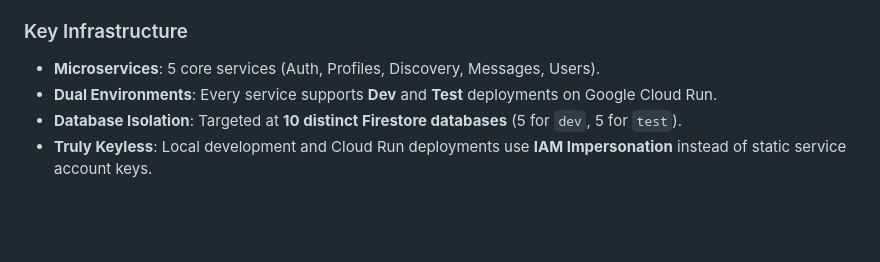
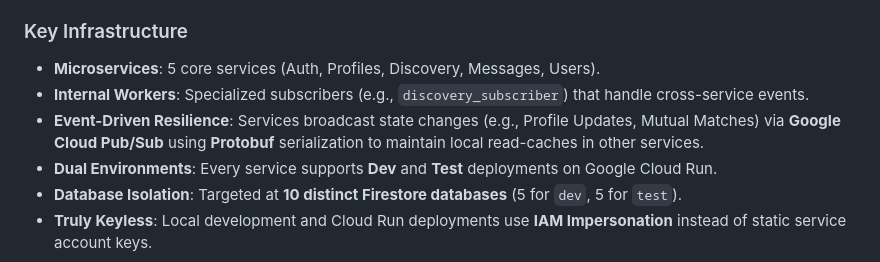
Before and after one commit to pszaflarski/tavern_swiper, a Markdown page: README.md, the part around the change. Drawn GitHub-style; blank space fills up the shorter version.

Commit message:
docs: update architecture overview to include event-driven patterns and internal workers

```diff
--- a/README.md
+++ b/README.md
@@ -12,6 +12,8 @@ This project follows a "Shared Nothing" microservice architecture. Each service
 
 ### Key Infrastructure
 - **Microservices**: 5 core services (Auth, Profiles, Discovery, Messages, Users).
+- **Internal Workers**: Specialized subscribers (e.g., `discovery_subscriber`) that handle cross-service events.
+- **Event-Driven Resilience**: Services broadcast state changes (e.g., Profile Updates, Mutual Matches) via **Google Cloud Pub/Sub** using **Protobuf** serialization to maintain local read-caches in other services.
 - **Dual Environments**: Every service supports **Dev** and **Test** deployments on Google Cloud Run.
 - **Database Isolation**: Targeted at **10 distinct Firestore databases** (5 for `dev`, 5 for `test`).
 - **Truly Keyless**: Local development and Cloud Run deployments use **IAM Impersonation** instead of static service account keys.
```
